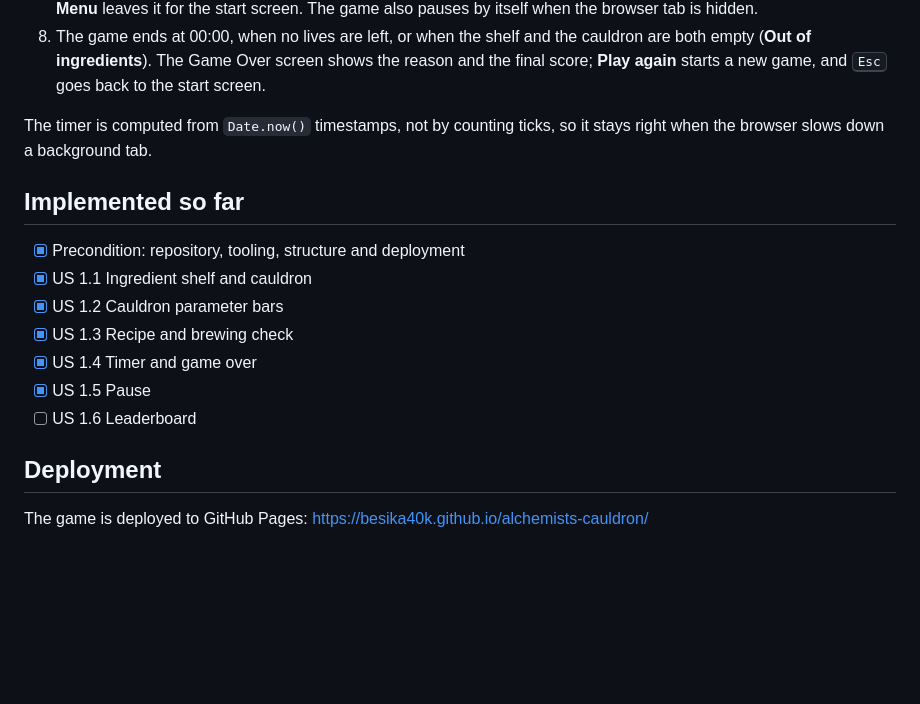
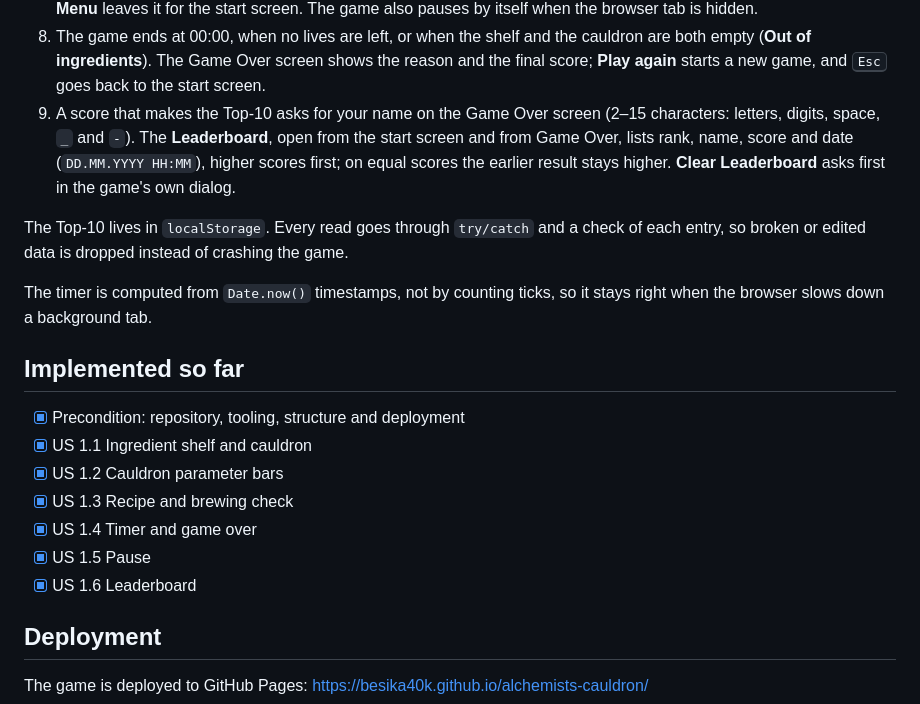
Before and after one commit to Besika40k/alchemists-cauldron, a Markdown page: README.md, the part around the change. Rendered like a GitHub page; blank space fills up the shorter version.

Commit message:
docs: describe the leaderboard in readme

```diff
--- a/README.md
+++ b/README.md
@@ -63,6 +63,14 @@ Task description: [Alchemist's Cauldron](https://github.com/rolling-scopes-schoo
    both empty (**Out of ingredients**). The Game Over screen shows the reason and the final
    score; **Play again** starts a new game, and <kbd>Esc</kbd> goes back to the start
    screen.
+9. A score that makes the Top-10 asks for your name on the Game Over screen (2–15
+   characters: letters, digits, space, `_` and `-`). The **Leaderboard**, open from the
+   start screen and from Game Over, lists rank, name, score and date (`DD.MM.YYYY HH:MM`),
+   higher scores first; on equal scores the earlier result stays higher. **Clear
+   Leaderboard** asks first in the game's own dialog.
+
+The Top-10 lives in `localStorage`. Every read goes through `try/catch` and a check of
+each entry, so broken or edited data is dropped instead of crashing the game.
 
 The timer is computed from `Date.now()` timestamps, not by counting ticks, so it stays
 right when the browser slows down a background tab.
@@ -75,7 +83,7 @@ right when the browser slows down a background tab.
 - [x] US 1.3 Recipe and brewing check
 - [x] US 1.4 Timer and game over
 - [x] US 1.5 Pause
-- [ ] US 1.6 Leaderboard
+- [x] US 1.6 Leaderboard
 
 ## Deployment
 
```
